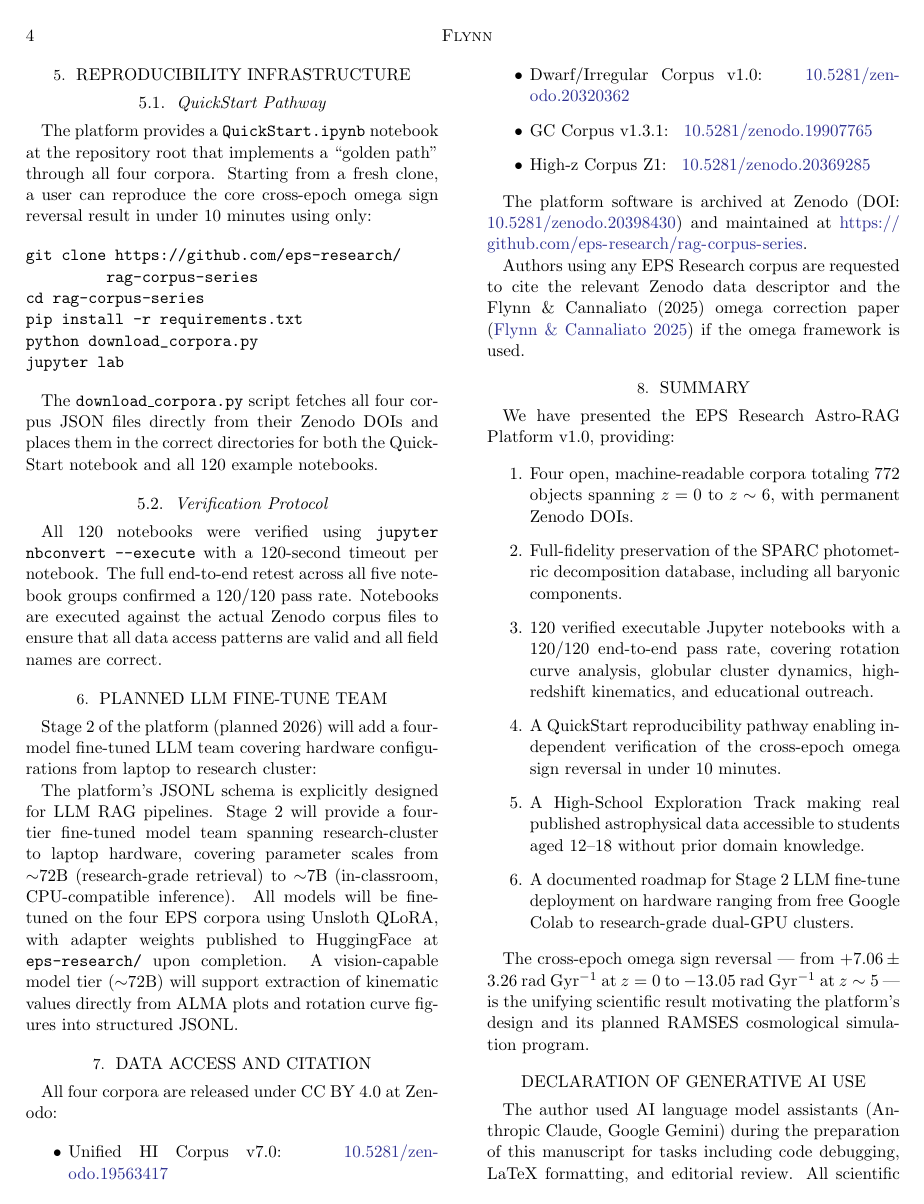
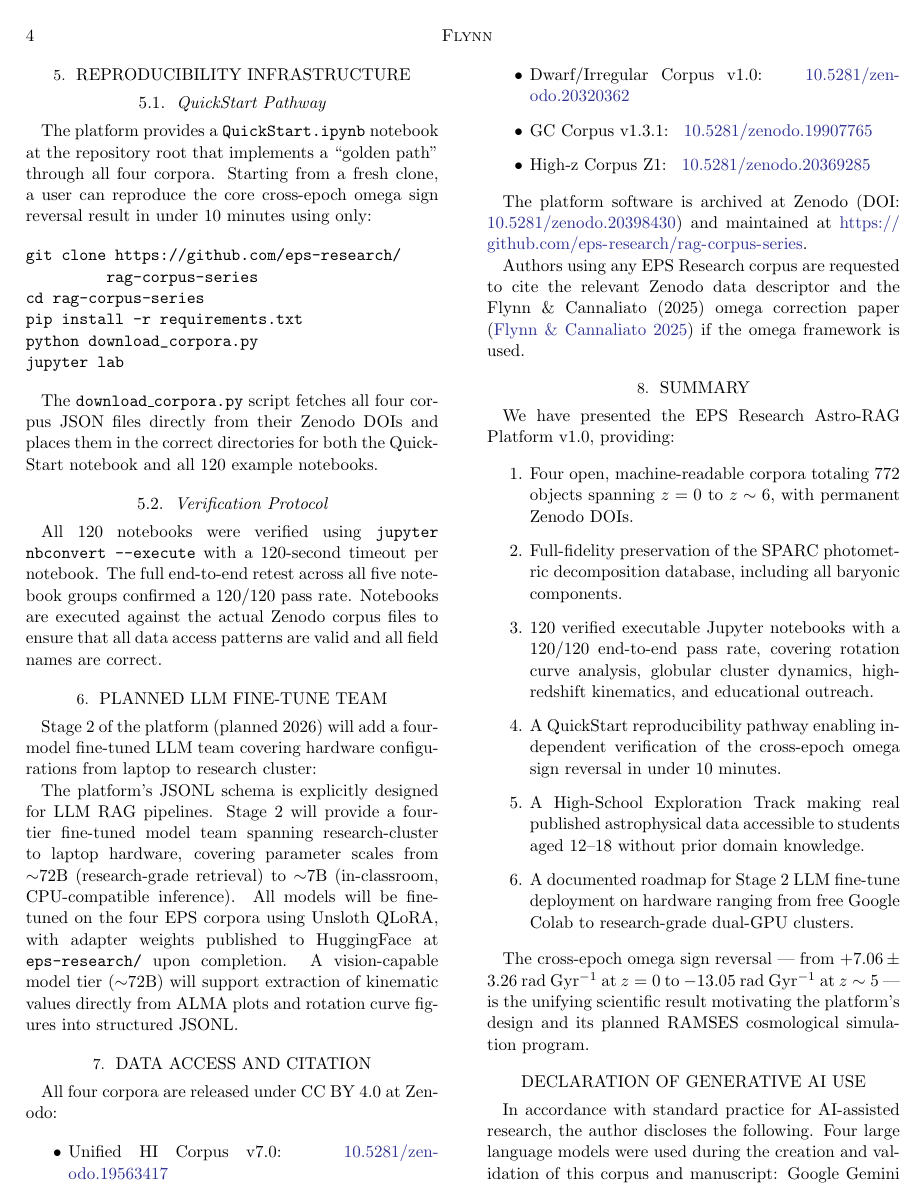
Before and after one commit to eps-research/rag-corpus-series, a LaTeX paper (papers/eps_platform_paper.tex): page 4 of 5. Compiled offline with pdfLaTeX.

Commit message:
Restore full AI disclosure with all four models

```diff
--- a/papers/eps_platform_paper.tex
+++ b/papers/eps_platform_paper.tex
@@ -379,8 +379,7 @@ cosmological simulation program.
 \section*{Declaration of Generative AI Use}
 \label{sec:ai}
 
-The author used AI language model assistants (Anthropic Claude,
-Google Gemini) during the preparation of this manuscript for tasks
-including code debugging, LaTeX formatting, and editorial review.
-All scientific content, data analysis, corpus construction, and
-conclusions are the sole responsibility of the author.
+In accordance with standard practice for AI-assisted research,
+the author discloses the following. Four large language models were
+used during the creation and validation of this corpus and manuscript:
+Google Gemini Pro, Anthropic Claude (Sonnet and Opus), Microsoft
```
Also changed, not shown: papers/eps_platform_paper.pdf, papers/eps_platform_paper.tex (5 more changed lines).
